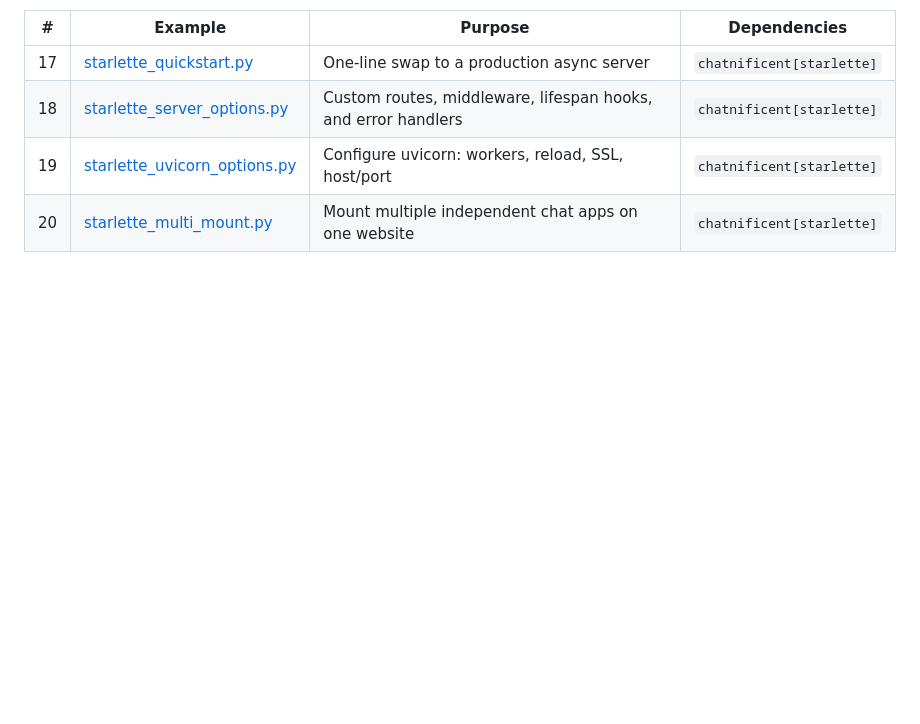
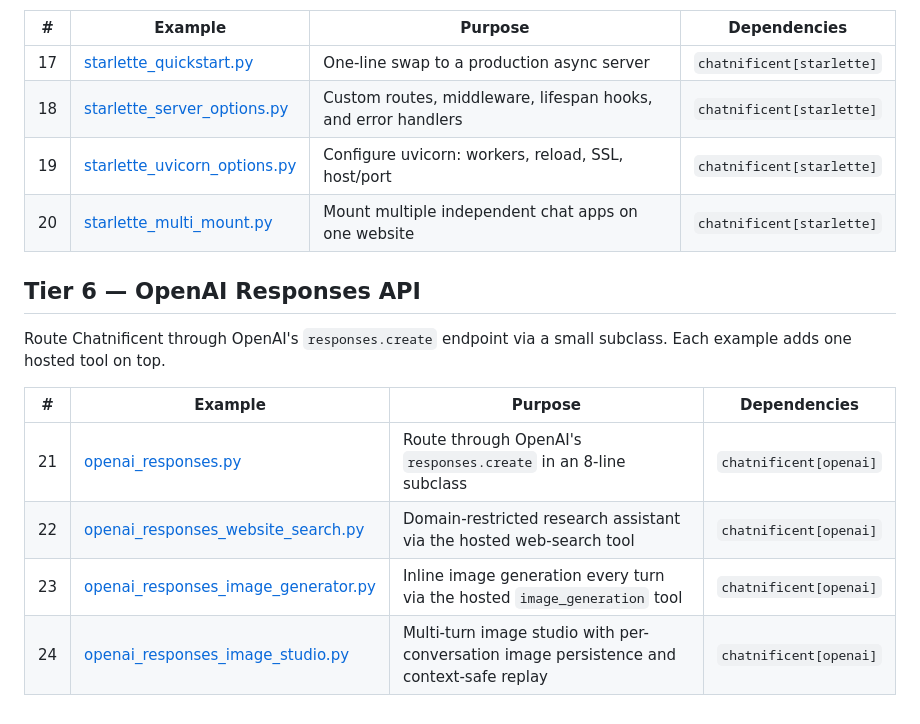
Before and after one commit to eliasdabbas/chatnificent, a Markdown page: examples/README.md, the part around the change. Drawn GitHub-style; blank space fills up the shorter version.

```diff
--- a/examples/README.md
+++ b/examples/README.md
@@ -70,3 +70,14 @@ Run Chatnificent on a production-grade async server with Starlette and Uvicorn.
 | 18 | [starlette_server_options.py](starlette_server_options.py) | Custom routes, middleware, lifespan hooks, and error handlers | `chatnificent[starlette]` |
 | 19 | [starlette_uvicorn_options.py](starlette_uvicorn_options.py) | Configure uvicorn: workers, reload, SSL, host/port | `chatnificent[starlette]` |
 | 20 | [starlette_multi_mount.py](starlette_multi_mount.py) | Mount multiple independent chat apps on one website | `chatnificent[starlette]` |
+
+## Tier 6 — OpenAI Responses API
+
+Route Chatnificent through OpenAI's `responses.create` endpoint via a small subclass. Each example adds one hosted tool on top.
+
+| # | Example | Purpose | Dependencies |
+|---|---------|---------|--------------|
+| 21 | [openai_responses.py](openai_responses.py) | Route through OpenAI's `responses.create` in an 8-line subclass | `chatnificent[openai]` |
+| 22 | [openai_responses_website_search.py](openai_responses_website_search.py) | Domain-restricted research assistant via the hosted web-search tool | `chatnificent[openai]` |
+| 23 | [openai_responses_image_generator.py](openai_responses_image_generator.py) | Inline image generation every turn via the hosted `image_generation` tool | `chatnificent[openai]` |
+| 24 | [openai_responses_image_studio.py](openai_responses_image_studio.py) | Multi-turn image studio with per-conversation image persistence and context-safe replay | `chatnificent[openai]` |
```
Also changed, not shown: README.md (+7 -1 lines).
